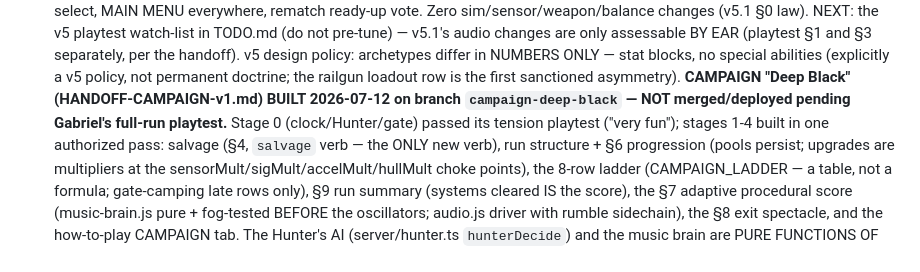
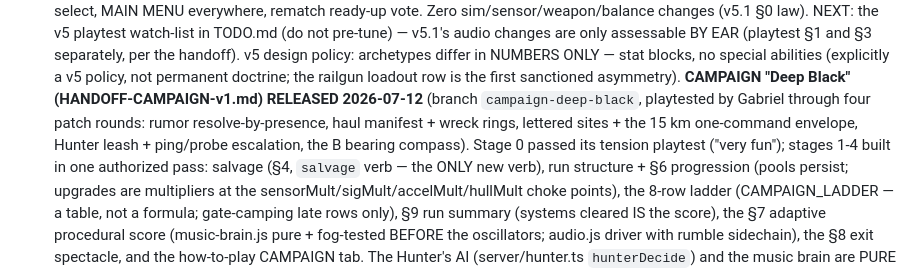
Before and after one commit to gabrielxz/aye-captain, a Markdown page: CLAUDE.md, the part around the change. GitHub-like rendering.

Commit message:
Docs: campaign status → released
Co-Authored-By: Claude Fable 5 <noreply@anthropic.com>

```diff
--- a/CLAUDE.md
+++ b/CLAUDE.md
@@ -71,10 +71,12 @@ and §3 separately, per the handoff). v5 design policy: archetypes
 differ in NUMBERS ONLY — stat blocks, no special abilities (explicitly a
 v5 policy, not permanent doctrine; the railgun loadout row is the first
 sanctioned asymmetry). **CAMPAIGN "Deep Black"
-(HANDOFF-CAMPAIGN-v1.md) BUILT 2026-07-12 on branch `campaign-deep-black`
-— NOT merged/deployed pending Gabriel's full-run playtest.** Stage 0
-(clock/Hunter/gate) passed its tension playtest ("very fun"); stages 1-4
-built in one authorized pass: salvage (§4, `salvage` verb — the ONLY new
+(HANDOFF-CAMPAIGN-v1.md) RELEASED 2026-07-12** (branch
+`campaign-deep-black`, playtested by Gabriel through four patch rounds:
+rumor resolve-by-presence, haul manifest + wreck rings, lettered sites +
+the 15 km one-command envelope, Hunter leash + ping/probe escalation,
+the B bearing compass). Stage 0 passed its tension playtest ("very
+fun"); stages 1-4 built in one authorized pass: salvage (§4, `salvage` verb — the ONLY new
 verb), run structure + §6 progression (pools persist; upgrades are
 multipliers at the sensorMult/sigMult/accelMult/hullMult choke points),
 the 8-row ladder (CAMPAIGN_LADDER — a table, not a formula; gate-camping
```
Also changed, not shown: TODO.md (+14 -15 lines).
